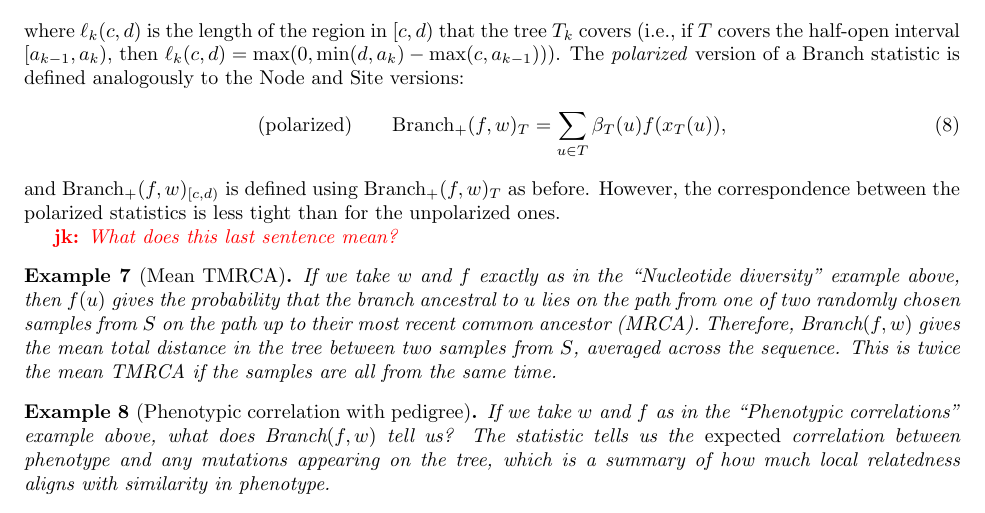
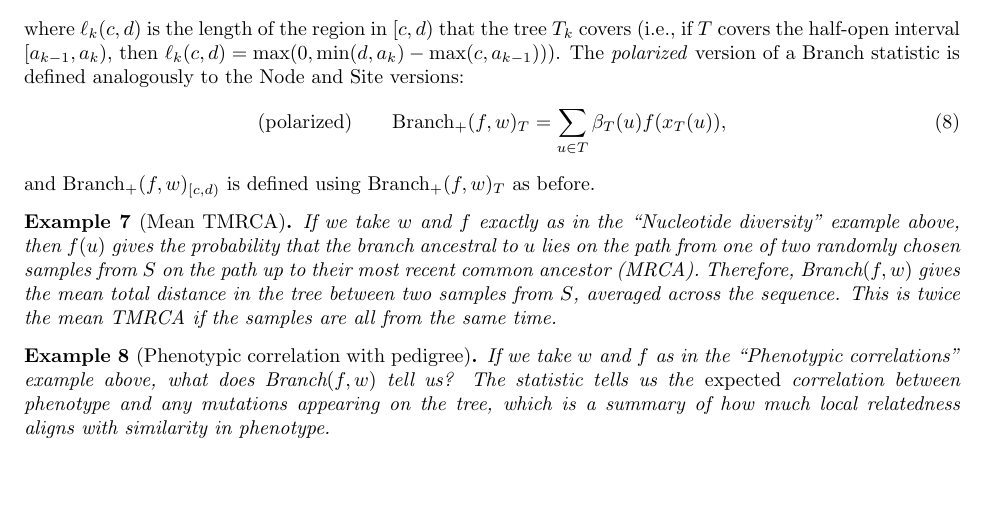
Before and after one commit to petrelharp/treestats_ms, a LaTeX document (treestats_paper.tex): part of page 8 of 26, cut so that both start at the same text, the shorter picture padded with empty space. Compiled offline with pdfLaTeX.

Commit message:
Strike confusing sentence.

```diff
--- a/treestats_paper.tex
+++ b/treestats_paper.tex
@@ -691,10 +691,6 @@ is defined analogously to the Node and Site versions:
     \sum_{u \in T} \beta_T(u) f(\nw_{T}(u)) ,
 \end{align}
 and $\branchp(f, \iw)_{[c,d)}$ is defined using $\branchp(f, \iw)_T$ as before.
-However, the correspondence between the polarized statistics is less tight
-than for the unpolarized ones.
-
-\jk{What does this last sentence mean?}
 
 \begin{example}[Mean TMRCA] \label{ex:branch_diversity}
     If we take $\iw$ and $f$ exactly as in the ``Nucleotide diversity'' example above,
```
